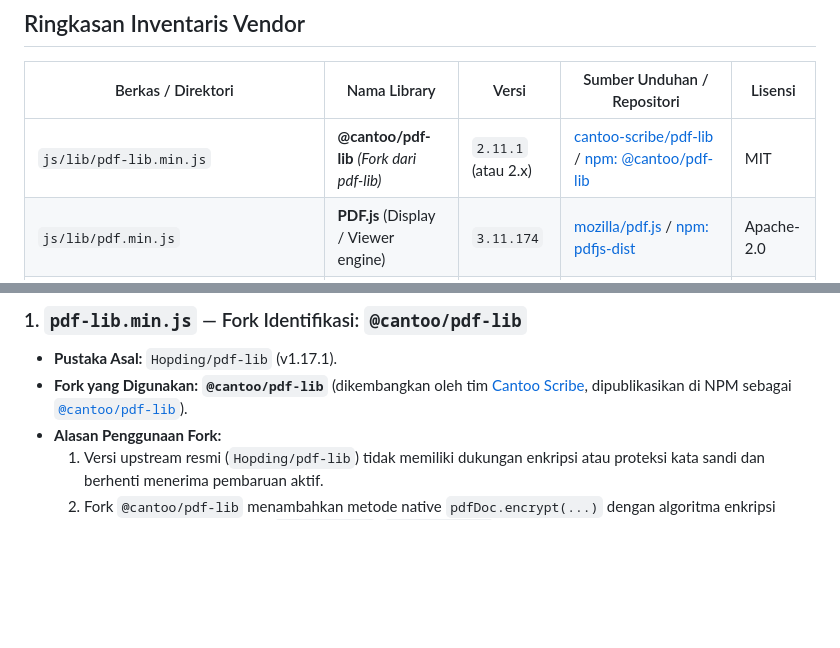
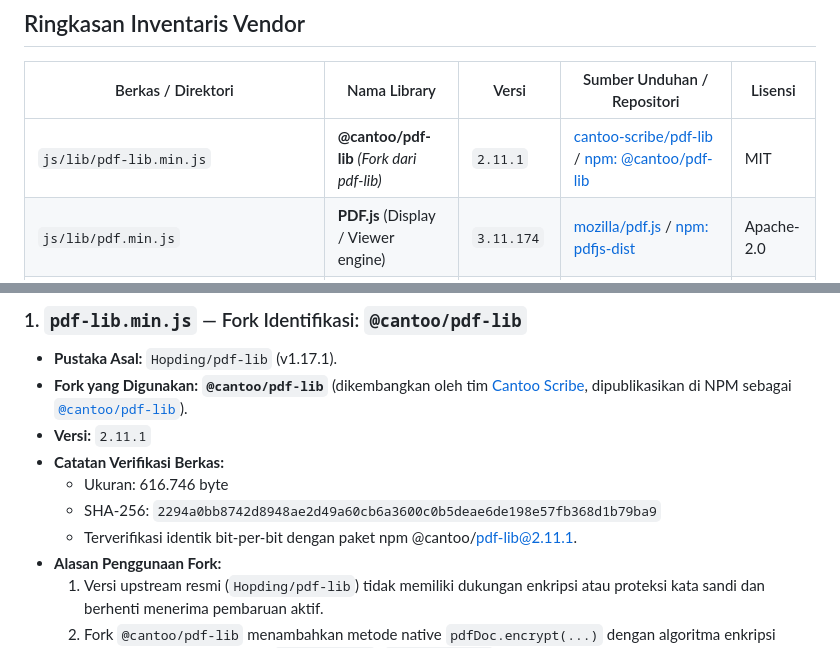
Before and after one commit to danwiraza03/pdf-tools, a Markdown page: js/lib/VENDORS.md, 2 parts joined by grey strips. Rendered like a GitHub page; blank space fills up the shorter version.

Commit message:
docs(vendors): pin @cantoo/pdf-lib 2.11.1 with SHA-256

```diff
--- a/js/lib/VENDORS.md
+++ b/js/lib/VENDORS.md
@@ -8,7 +8,7 @@ Dokumen ini mencatat seluruh pustaka pihak ketiga (vendor libraries) yang disimp
 
 | Berkas / Direktori | Nama Library | Versi | Sumber Unduhan / Repositori | Lisensi |
 |---|---|---|---|---|
-| `js/lib/pdf-lib.min.js` | **@cantoo/pdf-lib** *(Fork dari pdf-lib)* | `2.11.1` (atau 2.x) | [cantoo-scribe/pdf-lib](https://github.com/cantoo-scribe/pdf-lib) / [npm: @cantoo/pdf-lib](https://www.npmjs.com/package/@cantoo/pdf-lib) | MIT |
+| `js/lib/pdf-lib.min.js` | **@cantoo/pdf-lib** *(Fork dari pdf-lib)* | `2.11.1` | [cantoo-scribe/pdf-lib](https://github.com/cantoo-scribe/pdf-lib) / [npm: @cantoo/pdf-lib](https://www.npmjs.com/package/@cantoo/pdf-lib) | MIT |
 | `js/lib/pdf.min.js` | **PDF.js** (Display / Viewer engine) | `3.11.174` | [mozilla/pdf.js](https://github.com/mozilla/pdf.js) / [npm: pdfjs-dist](https://www.npmjs.com/package/pdfjs-dist) | Apache-2.0 |
 | `js/lib/pdf.worker.min.js` | **PDF.js Worker** | `3.11.174` | [mozilla/pdf.js](https://github.com/mozilla/pdf.js) / [npm: pdfjs-dist](https://www.npmjs.com/package/pdfjs-dist) | Apache-2.0 |
 | `js/lib/FileSaver.min.js` | **FileSaver.js** | `2.0.5` | [eligrey/FileSaver.js](https://github.com/eligrey/FileSaver.js) / [npm: file-saver](https://www.npmjs.com/package/file-saver) | MIT |
@@ -29,6 +29,11 @@ Dokumen ini mencatat seluruh pustaka pihak ketiga (vendor libraries) yang disimp
 
 * **Pustaka Asal:** `Hopding/pdf-lib` (v1.17.1).
 * **Fork yang Digunakan:** **`@cantoo/pdf-lib`** (dikembangkan oleh tim [Cantoo Scribe](https://github.com/cantoo-scribe/pdf-lib), dipublikasikan di NPM sebagai [`@cantoo/pdf-lib`](https://www.npmjs.com/package/@cantoo/pdf-lib)).
+* **Versi:** `2.11.1`
+* **Catatan Verifikasi Berkas:**
+  - Ukuran: 616.746 byte
+  - SHA-256: `2294a0bb8742d8948ae2d49a60cb6a3600c0b5deae6de198e57fb368d1b79ba9`
+  - Terverifikasi identik bit-per-bit dengan paket npm @cantoo/pdf-lib@2.11.1.
 * **Alasan Penggunaan Fork:**
   1. Versi upstream resmi (`Hopding/pdf-lib`) tidak memiliki dukungan enkripsi atau proteksi kata sandi dan berhenti menerima pembaruan aktif.
   2. Fork `@cantoo/pdf-lib` menambahkan metode native `pdfDoc.encrypt(...)` dengan algoritma enkripsi modern **AES-256**, dukungan `userPassword`, `ownerPassword`, dan konfigurasi granular izin hak akses (`permissions`: printing, modifying, copying, annotating, dll).
```
